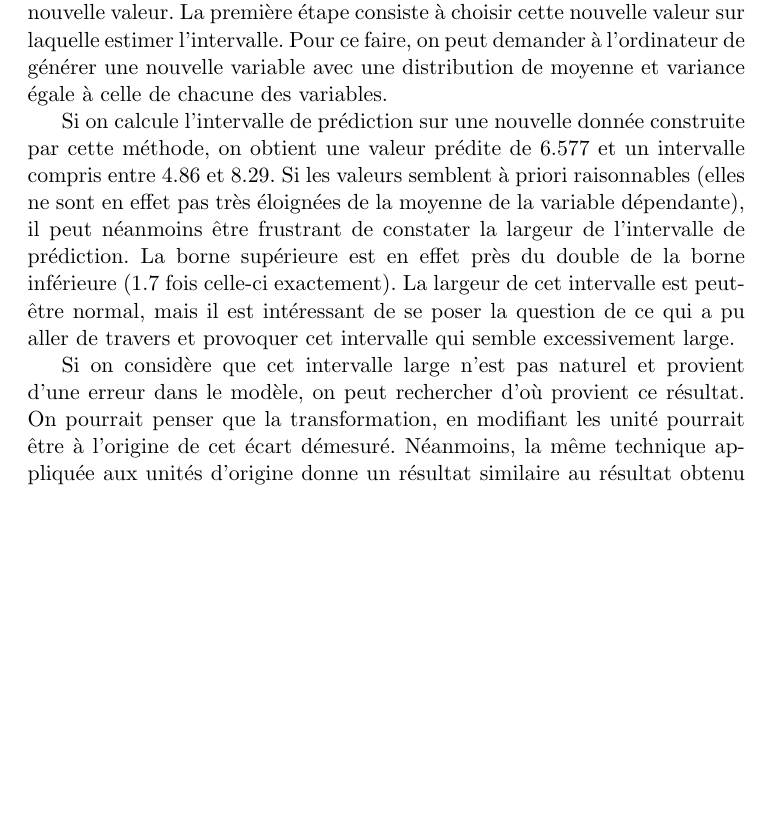
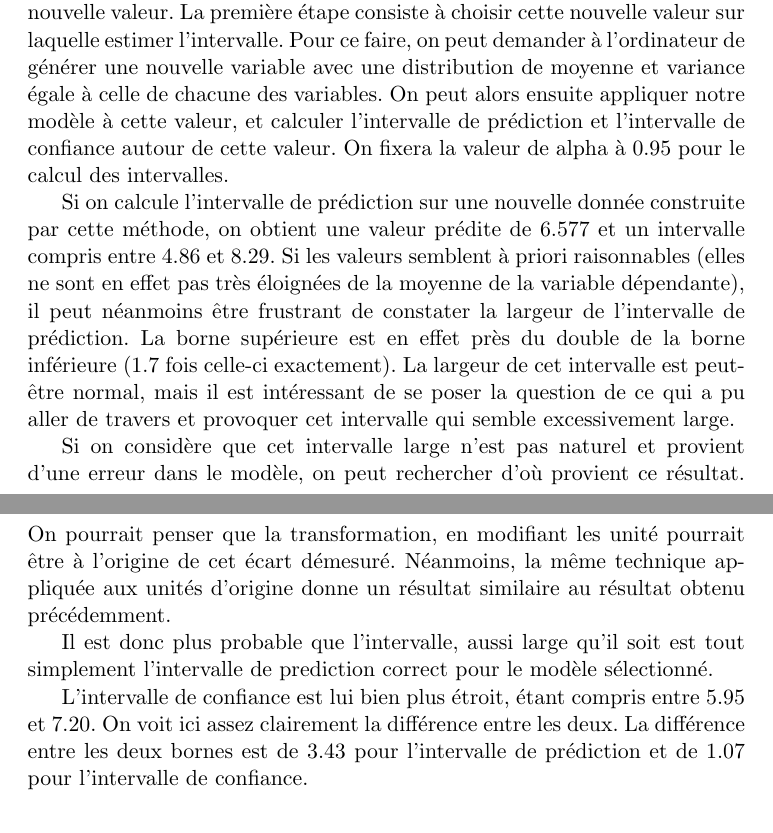
Before and after one commit to abuck2/Modeles-lineaires, a LaTeX document (projetmodlin.tex): part of page 12 of 13 before the commit and two parts of pages 12 and 13 of 13 after it, the two joined at a grey line, cut so that both start at the same text, the shorter picture padded with empty space. Compiled offline with pdfLaTeX.

Commit message:
intervalle de confiance et de prediction

```diff
--- a/projetmodlin.tex
+++ b/projetmodlin.tex
@@ -367,11 +367,15 @@ De plus, le test de Durbin-Watson pour l'autocorrélation nous montre que celle-
 
 \section{Prédiction}
 
-On peut également tenter de calculer l'intervalle de prédiction sur une nouvelle valeur. La première étape consiste à choisir cette nouvelle valeur sur laquelle estimer l'intervalle. Pour ce faire, on peut demander à l'ordinateur de générer une nouvelle variable avec une distribution de moyenne et variance égale à celle de chacune des variables.
+On peut également tenter de calculer l'intervalle de prédiction sur une nouvelle valeur. La première étape consiste à choisir cette nouvelle valeur sur laquelle estimer l'intervalle. Pour ce faire, on peut demander à l'ordinateur de générer une nouvelle variable avec une distribution de moyenne et variance égale à celle de chacune des variables. On peut alors ensuite appliquer notre modèle à cette valeur, et calculer l'intervalle de prédiction et l'intervalle de confiance autour de cette valeur. On fixera la valeur de alpha à 0.95 pour le calcul des intervalles.
 
 Si on calcule l'intervalle de prédiction sur une nouvelle donnée construite par cette méthode, on obtient une valeur prédite de 6.577 et un intervalle compris entre 4.86 et 8.29. Si les valeurs semblent à priori raisonnables (elles ne sont en effet pas très éloignées de la moyenne de la variable dépendante), il peut néanmoins être frustrant de constater la largeur de l'intervalle de prédiction. La borne supérieure est en effet près du double de la borne inférieure (1.7 fois celle-ci exactement). La largeur de cet intervalle est peut-être normal, mais il est intéressant de se poser la question de ce qui a pu aller de travers et provoquer cet intervalle qui semble excessivement large.
 
 Si on considère que cet intervalle large n'est pas naturel et provient d'une erreur dans le modèle, on peut rechercher d'où provient ce résultat. On pourrait penser que la transformation, en modifiant les unité pourrait être à l'origine de cet écart démesuré. Néanmoins, la même technique appliquée aux unités d'origine donne un résultat similaire au résultat obtenu précédemment.
+
+Il est donc plus probable que l'intervalle, aussi large qu'il soit est tout simplement l'intervalle de prediction correct pour le modèle sélectionné.
+
+L'intervalle de confiance est lui bien plus étroit, étant compris entre 5.95 et 7.20. On voit ici assez clairement la différence entre les deux. La différence entre les deux bornes est de 3.43 pour l'intervalle de prédiction et de 1.07 pour l'intervalle de confiance.
 
 \section{Annexes}
 \appendix
```
Also changed, not shown: projetmodlin.pdf.
